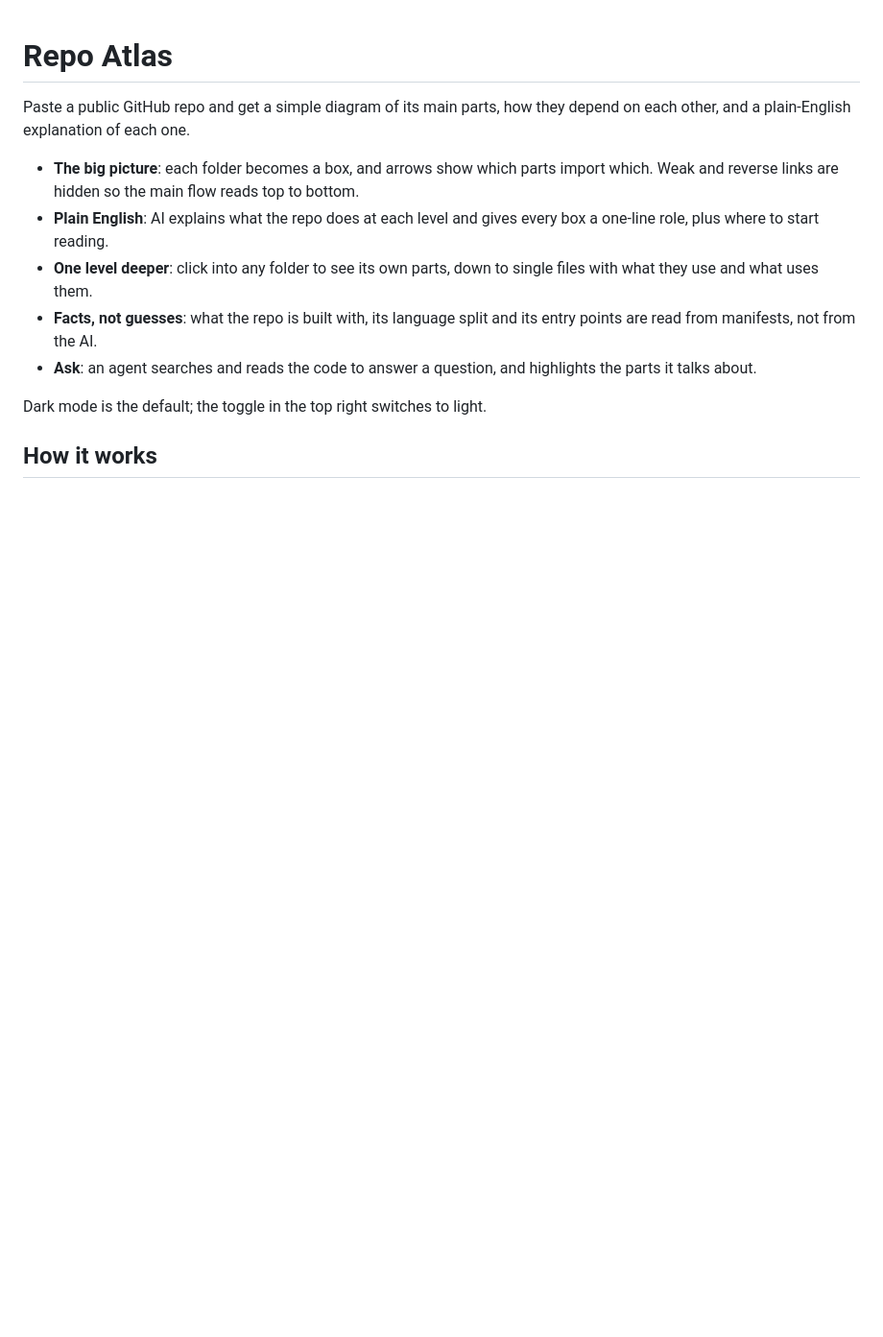
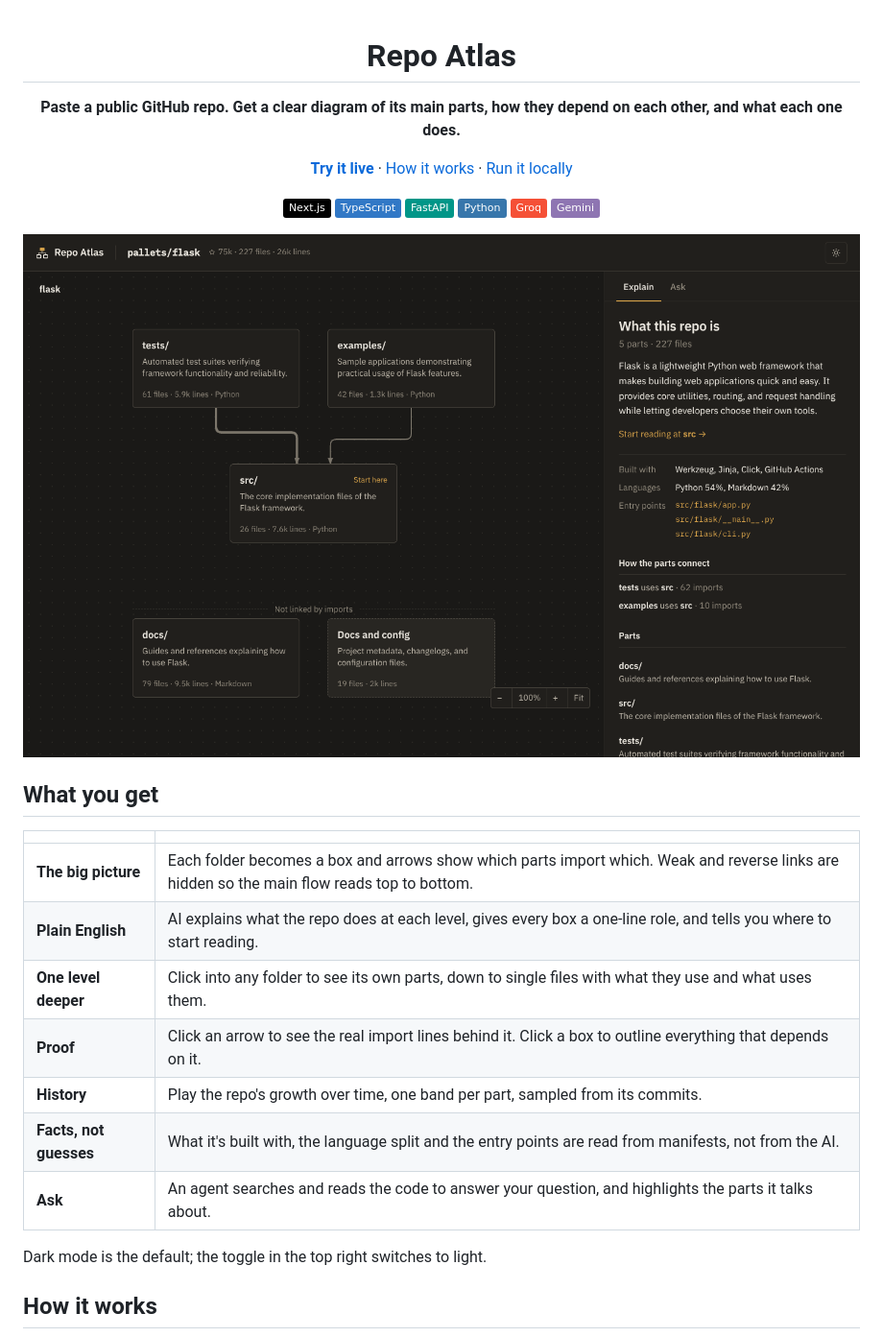
Before and after one commit to porouscoin/repo-atlas, a Markdown page: README.md, the part around one of its changes. Shown at 96% size. Rendered like a GitHub page; pictures changed too: docs/screenshot.png (added); badges without logos; blank space fills up the shorter version.

Commit message:
Rewrite README: screenshot, diagram, clearer setup

```diff
--- a/README.md
+++ b/README.md
@@ -1,12 +3,31 @@
 # Repo Atlas
 
-Paste a public GitHub repo and get a simple diagram of its main parts, how they depend on each other, and a plain-English explanation of each one.
+**Paste a public GitHub repo. Get a clear diagram of its main parts, how they depend on each other, and what each one does.**
 
-- **The big picture**: each folder becomes a box, and arrows show which parts import which. Weak and reverse links are hidden so the main flow reads top to bottom.
-- **Plain English**: AI explains what the repo does at each level and gives every box a one-line role, plus where to start reading.
-- **One level deeper**: click into any folder to see its own parts, down to single files with what they use and what uses them.
-- **Facts, not guesses**: what the repo is built with, its language split and its entry points are read from manifests, not from the AI.
-- **Ask**: an agent searches and reads the code to answer a question, and highlights the parts it talks about.
+[**Try it live**](https://repo-atlas-app.vercel.app) · [How it works](#how-it-works) · [Run it locally](#run-it-locally)
+
+![Next.js](https://img.shields.io/badge/Next.js-000000?logo=nextdotjs&logoColor=white)
+![TypeScript](https://img.shields.io/badge/TypeScript-3178C6?logo=typescript&logoColor=white)
+![FastAPI](https://img.shields.io/badge/FastAPI-009688?logo=fastapi&logoColor=white)
+![Python](https://img.shields.io/badge/Python-3776AB?logo=python&logoColor=white)
+![Groq](https://img.shields.io/badge/Groq-F55036)
+![Gemini](https://img.shields.io/badge/Gemini-8E75B2?logo=googlegemini&logoColor=white)
+
+<img src="docs/screenshot.png" alt="Repo Atlas showing pallets/flask as a diagram of tests, examples, src and docs, with an explanation panel" width="900">
+
+</div>
+
+## What you get
+
+| | |
+| --- | --- |
+| **The big picture** | Each folder becomes a box and arrows show which parts import which. Weak and reverse links are hidden so the main flow reads top to bottom. |
+| **Plain English** | AI explains what the repo does at each level, gives every box a one-line role, and tells you where to start reading. |
+| **One level deeper** | Click into any folder to see its own parts, down to single files with what they use and what uses them. |
+| **Proof** | Click an arrow to see the real import lines behind it. Click a box to outline everything that depends on it. |
+| **History** | Play the repo's growth over time, one band per part, sampled from its commits. |
+| **Facts, not guesses** | What it's built with, the language split and the entry points are read from manifests, not from the AI. |
+| **Ask** | An agent searches and reads the code to answer your question, and highlights the parts it talks about. |
 
 Dark mode is the default; the toggle in the top right switches to light.
 
```
Also changed, not shown: other parts of README.md (+44 -3 lines).
